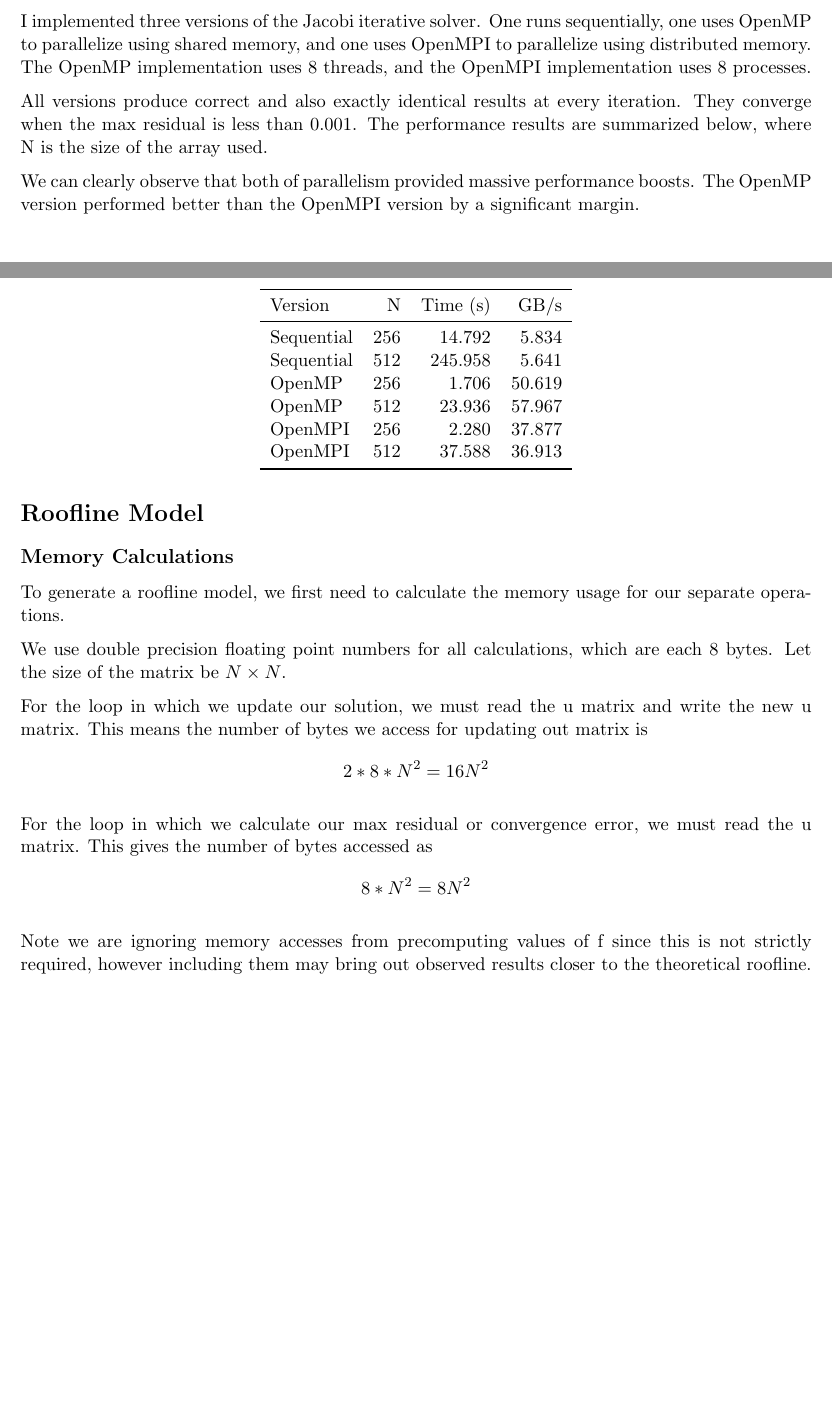
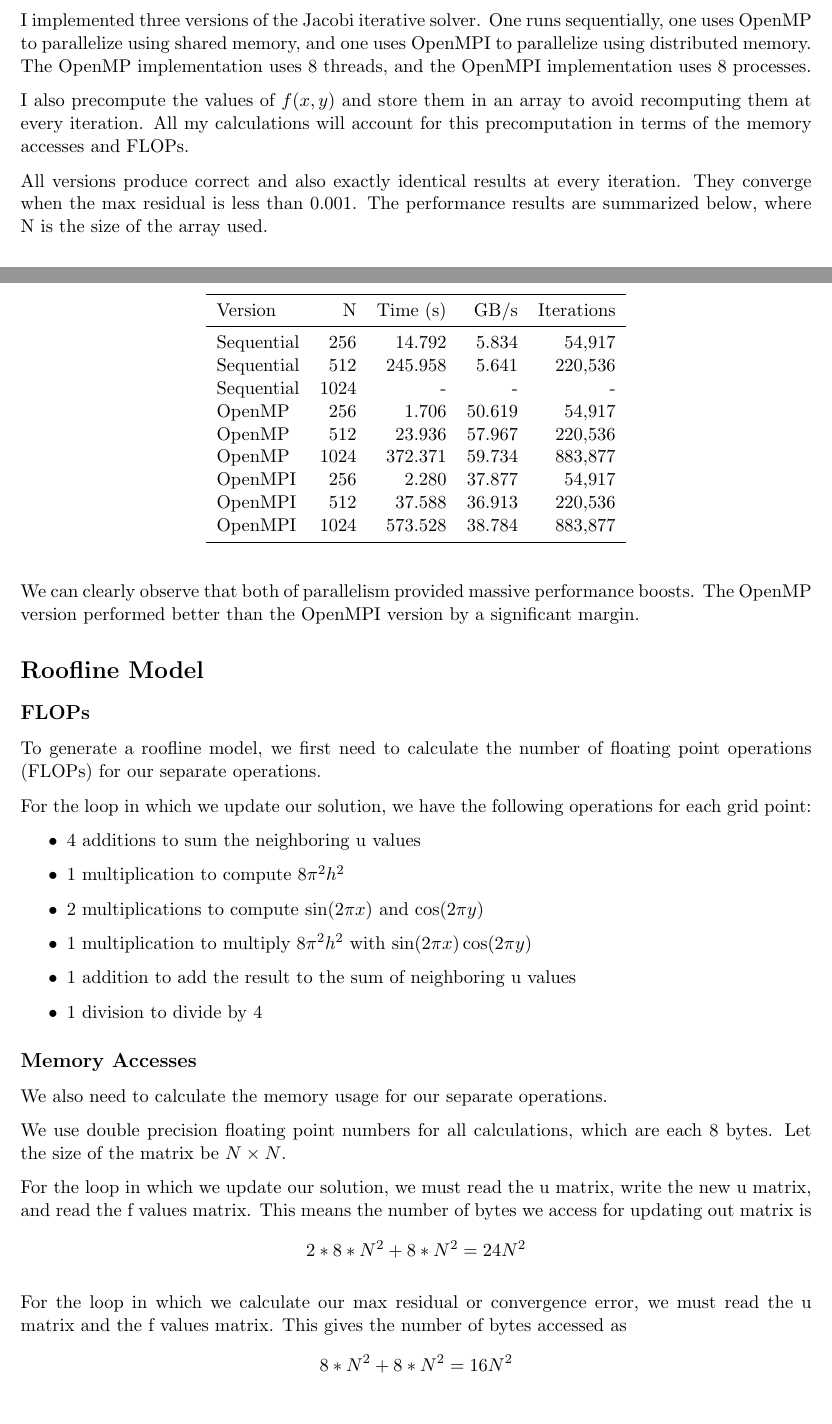
Before and after one commit to Yash-Agrawal10/parallel-hw-5, a LaTeX problem sheet (report/hw3-report.tex): two parts of pages 1 and 2 of 2, joined at a grey line, cut so that both start at the same text. Compiled offline with pdfLaTeX.

Commit message:
more report progess

```diff
--- a/report/hw3-report.tex
+++ b/report/hw3-report.tex
@@ -10,6 +10,7 @@
 \usepackage{enumitem}
 \usepackage{parskip}
 \usepackage{booktabs}
+\usepackage{float}
 
 \pgfplotsset{compat=1.18}
 
@@ -48,20 +49,25 @@ We will consider our solution to have converged when the maximum residual in $u$
 
 I implemented three versions of the Jacobi iterative solver. One runs sequentially, one uses OpenMP to parallelize using shared memory, and one uses OpenMPI to parallelize using distributed memory. The OpenMP implementation uses 8 threads, and the OpenMPI implementation uses 8 processes.
 
+I also precompute the values of $f(x, y)$ and store them in an array to avoid recomputing them at every iteration. All my calculations will account for this precomputation in terms of the memory accesses and FLOPs.
+
 All versions produce correct and also exactly identical results at every iteration. They converge when the max residual is less than 0.001. The performance results are summarized below, where N is the size of the array used.
 
-\begin{table}
+\begin{table}[H]
     \centering
     \begin{tabular}{lrrrr}
         \toprule
-        Version & N & Time (s) & GB/s \\
+        Version & N & Time (s) & GB/s & Iterations \\
         \midrule
-        Sequential & 256 & 14.792 & 5.834 \\
-        Sequential & 512 & 245.958 & 5.641 \\
-        OpenMP & 256 & 1.706 & 50.619 \\
-        OpenMP & 512 & 23.936 & 57.967 \\
-        OpenMPI & 256 & 2.280 & 37.877 \\
-        OpenMPI & 512 & 37.588 & 36.913 \\
+        Sequential & 256 & 14.792 & 5.834 & 54,917 \\
+        Sequential & 512 & 245.958 & 5.641 & 220,536 \\
+        Sequential & 1024 & - & - & - \\
+        OpenMP & 256 & 1.706 & 50.619 & 54,917 \\
+        OpenMP & 512 & 23.936 & 57.967 & 220,536 \\
+        OpenMP & 1024 & 372.371 & 59.734 & 883,877 \\
+        OpenMPI & 256 & 2.280 & 37.877 & 54,917 \\
+        OpenMPI & 512 & 37.588 & 36.913 & 220,536 \\
+        OpenMPI & 1024 & 573.528 & 38.784 & 883,877 \\
         \bottomrule
     \end{tabular}
 \end{table}
@@ -70,22 +76,34 @@ We can clearly observe that both of parallelism provided massive performance boo
 
 \section*{Roofline Model}
 
-\subsection*{Memory Calculations}
+\subsection*{FLOPs}
 
-To generate a roofline model, we first need to calculate the memory usage for our separate operations.
+To generate a roofline model, we first need to calculate the number of floating point operations (FLOPs) for our separate operations.
+
+For the loop in which we update our solution, we have the following operations for each grid point:
+\begin{itemize}
+    \item 4 additions to sum the neighboring u values
+    \item 1 multiplication to compute $8\pi^2 h^2$
+    \item 2 multiplications to compute $\sin(2\pi x)$ and $\cos(2\pi y)$
+    \item 1 multiplication to multiply $8\pi^2 h^2$ with $\sin(2\pi x) \cos(2\pi y)$
+    \item 1 addition to add the result to the sum of neighboring u values
+    \item 1 division to divide by 4
+\end{itemize}
+
+\subsection*{Memory Accesses}
+
+We also need to calculate the memory usage for our separate operations.
 
 We use double precision floating point numbers for all calculations, which are each 8 bytes. Let the size of the matrix be $N \times N$.
 
-For the loop in which we update our solution, we must read the u matrix and write the new u matrix. This means the number of bytes we access for updating out matrix is
+For the loop in which we update our solution, we must read the u matrix, write the new u matrix, and read the f values matrix. This means the number of bytes we access for updating out matrix is
 \[
-    2 * 8 * N^2 = 16N^2
+    2 * 8 * N^2 + 8 * N^2 = 24N^2
 \]
 
-For the loop in which we calculate our max residual or convergence error, we must read the u matrix. This gives the number of bytes accessed as
+For the loop in which we calculate our max residual or convergence error, we must read the u matrix and the f values matrix. This gives the number of bytes accessed as
 \[
-    8 * N^2 = 8N^2
+    8 * N^2 + 8 * N^2 = 16N^2
 \]
 
-Note we are ignoring memory accesses from precomputing values of f since this is not strictly required, however including them may bring out observed results closer to the theoretical roofline.
-
 \end{document}
```
Also changed, not shown: report/hw3-report.pdf.
